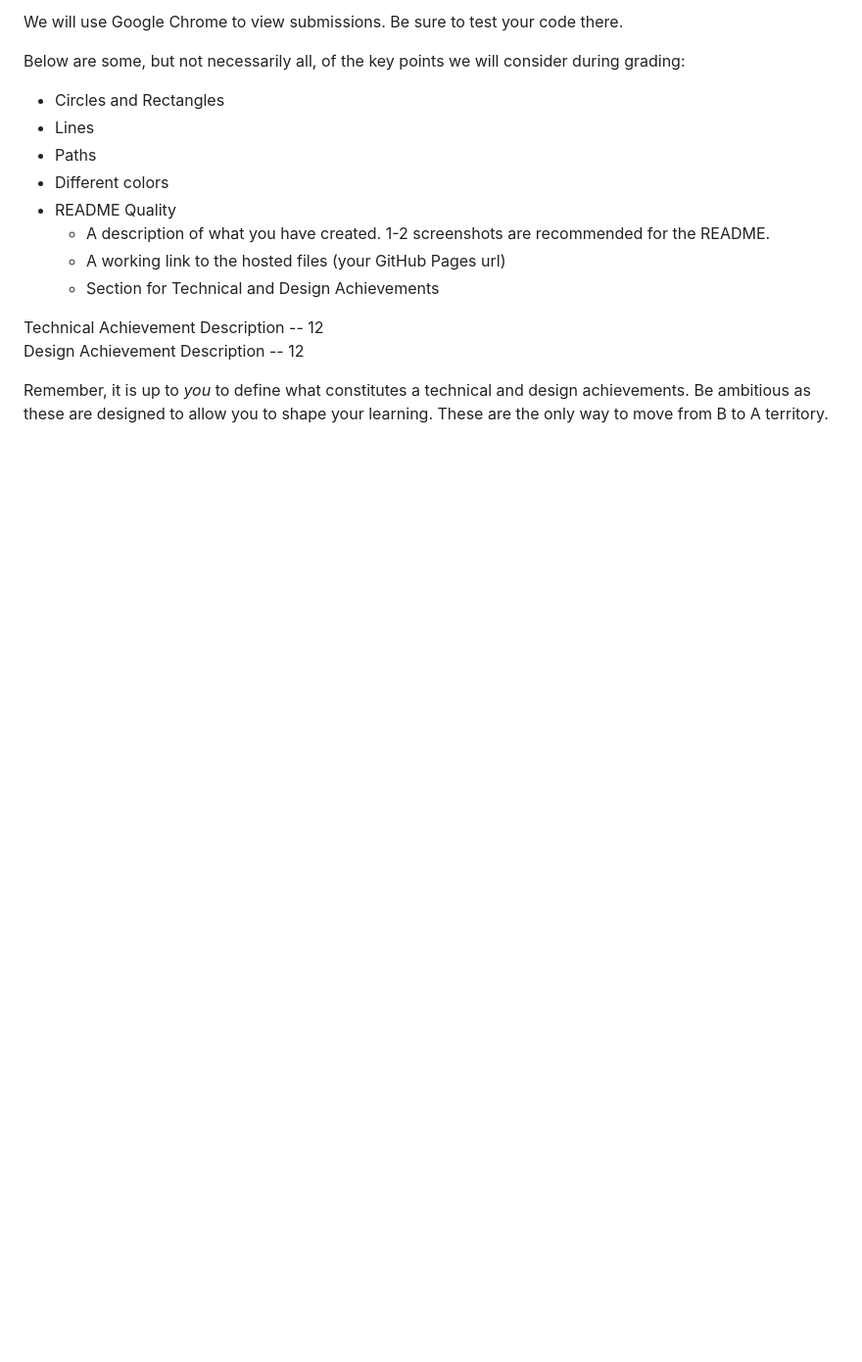
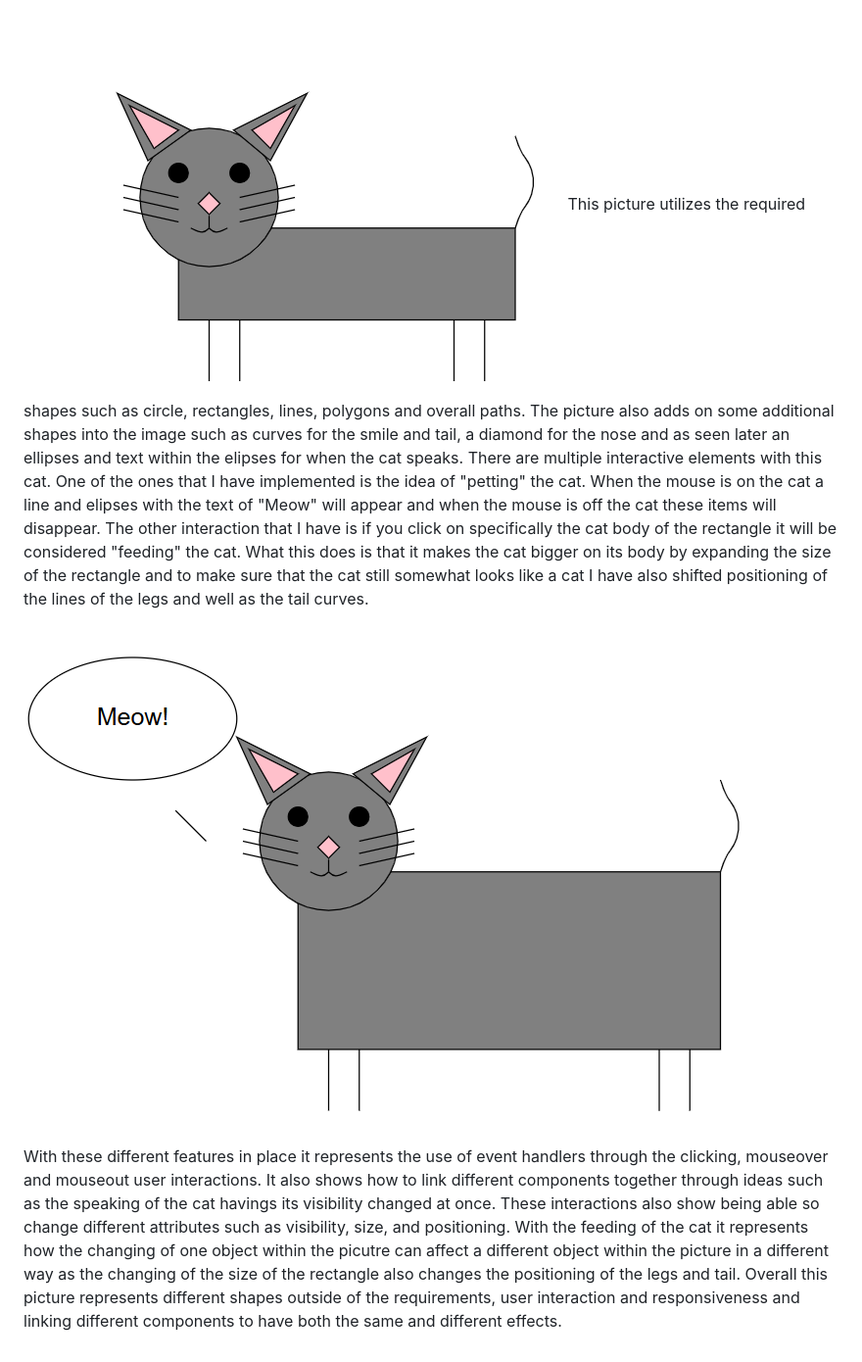
Before and after one commit to AlexLowczyk/a1-ghd3, a Markdown page: README.md, the part around one of its changes. Shown at 98% size. Rendered like a GitHub page; pictures changed too: Screenshot 2026-10-26 120028.png (added), Screenshot 2026-10-26 121118.png (added); blank space fills up the shorter version.

```diff
--- a/README.md
+++ b/README.md
@@ -67,20 +7,3 @@ Grades are on a 120 point scale.
-We will use Google Chrome to view submissions.
-Be sure to test your code there.
-
-Below are some, but not necessarily all, of the key points we will consider during grading:
-
-- Circles and Rectangles
-- Lines
-- Paths
-- Different colors
-- README Quality
-    - A description of what you have created. 1-2 screenshots are recommended for the README.
-    - A working link to the hosted files (your GitHub Pages url)
-    - Section for Technical and Design Achievements
-
-Technical Achievement Description -- 12
-Design Achievement Description -- 12
-
-Remember, it is up to *you* to define what constitutes a technical and design achievements.
-Be ambitious as these are designed to allow you to shape your learning.
-These are the only way to move from B to A territory.
+![alt text](<Screenshot 2026-10-26 120028.png>)
+This picture utilizes the required shapes such as circle, rectangles, lines, polygons and overall paths. The picture also adds on some additional shapes into the image such as curves for the smile and tail, a diamond for the nose and as seen later an ellipses and text within the elipses for when the cat speaks. There are multiple interactive elements with this cat. One of the ones that I have implemented is the idea of "petting" the cat. When the mouse is on the cat a line and elipses with the text of "Meow" will appear and when the mouse is off the cat these items will disappear. The other interaction that I have is if you click on specifically the cat body of the rectangle it will be considered "feeding" the cat. What this does is that it makes the cat bigger on its body by expanding the size of the rectangle and to make sure that the cat still somewhat looks like a cat I have also shifted positioning of the lines of the legs and well as the tail curves. ![alt text](<Screenshot 2026-10-26 121118.png>)
+With these different features in place it represents the use of event handlers through the clicking, mouseover and mouseout user interactions. It also shows how to link different components together through ideas such as the speaking of the cat havings its visibility changed at once. These interactions also show being able so change different attributes such as visibility, size, and positioning. With the feeding of the cat it represents how the changing of one object within the picutre can affect a different object within the picture in a different way as the changing of the size of the rectangle also changes the positioning of the legs and tail. Overall this picture represents different shapes outside of the requirements, user interaction and responsiveness and linking different components to have both the same and different effects.
```
Also changed, not shown: other parts of README.md (+2 -62 lines), 1 other file.
